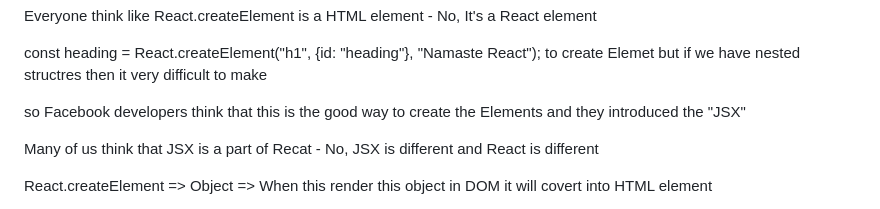
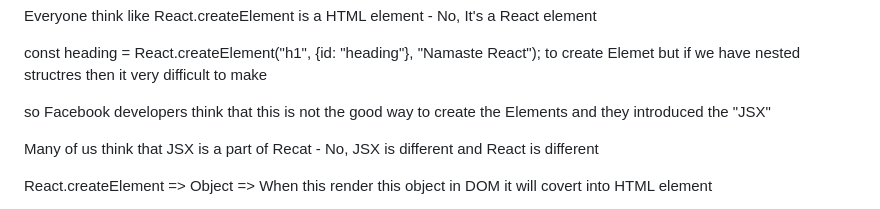
Before and after one commit to raja-raavi/React-part3-LayingTheFoundation, a Markdown page: README.md, the part around the change. Rendered like a GitHub page.

```diff
--- a/README.md
+++ b/README.md
@@ -32,7 +32,7 @@ Everyone think like React.createElement is a HTML element - No, It's a React ele
 
 const heading = React.createElement("h1", {id: "heading"}, "Namaste React"); to create Elemet but if we have nested structres then it very difficult to make
 
-so Facebook developers think that this is the good way to create the Elements and they introduced the "JSX"
+so Facebook developers think that this is not the good way to create the Elements and they introduced the "JSX"
 
 Many of us think that JSX is a part of Recat - No, JSX is different and React is different
 
```
